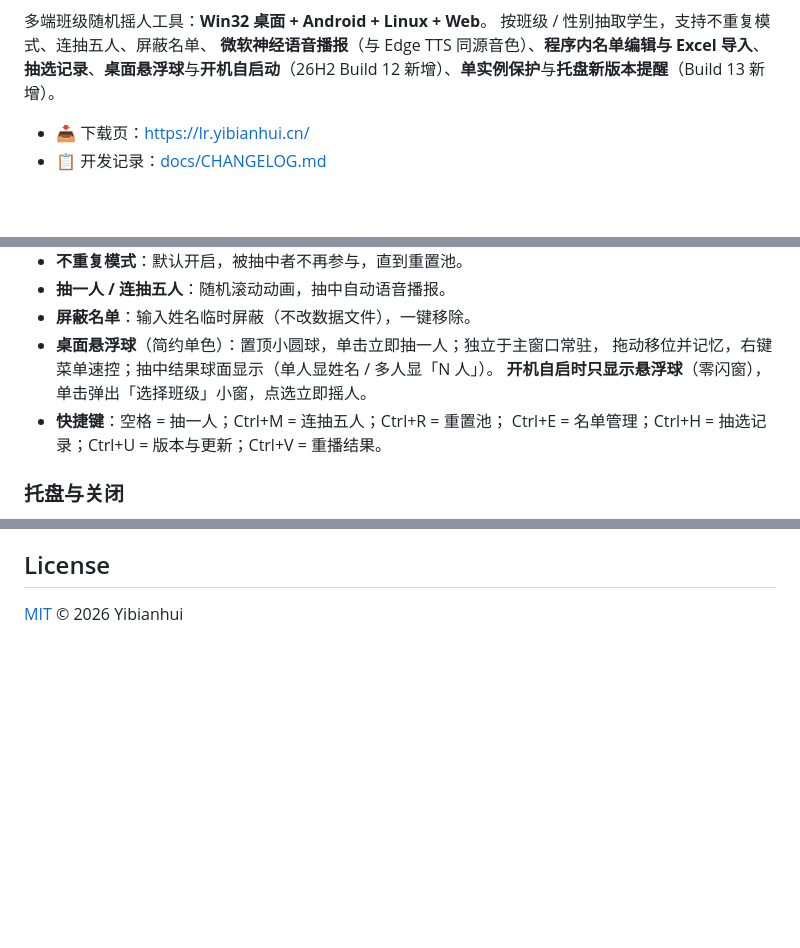
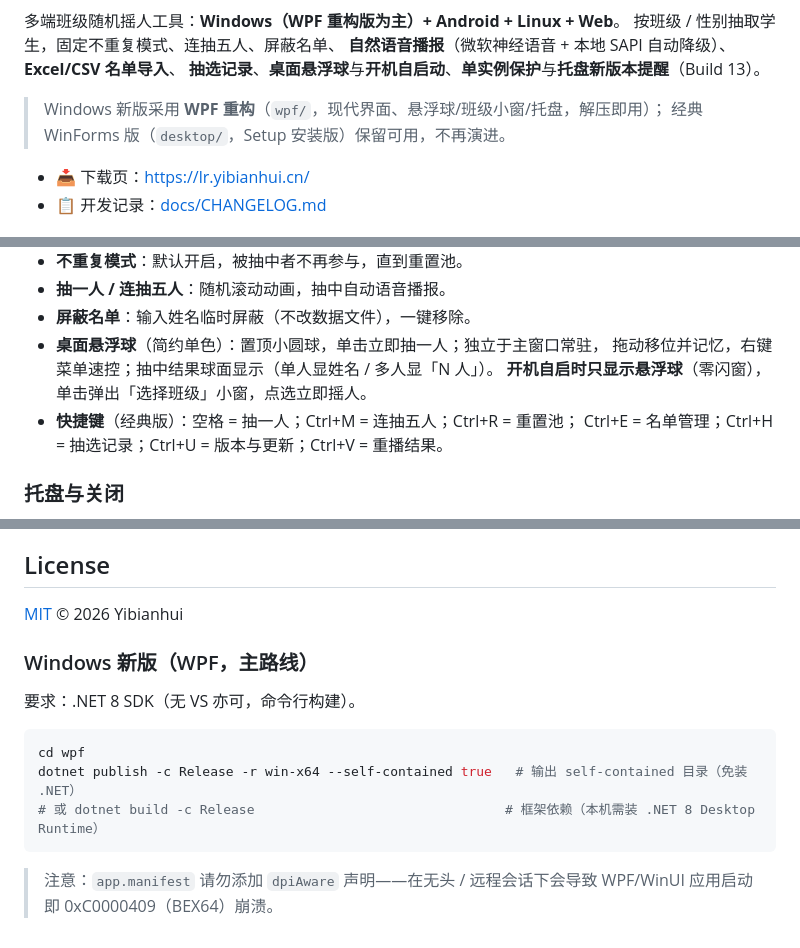
Before and after one commit to Yibianhui/LuckyPicker, a Markdown page: README.md, 3 parts joined by grey strips. Rendered like a GitHub page; blank space fills up the shorter version.

Commit message:
docs: README 更新为 WPF 主路线

````diff
--- a/README.md
+++ b/README.md
@@ -5,9 +5,12 @@
 [![GitHub](https://img.shields.io/badge/GitHub-Yibianhui%2FLuckyPicker-black.svg)](https://github.com/Yibianhui/LuckyPicker)
 
-多端班级随机摇人工具：**Win32 桌面 + Android + Linux + Web**。
-按班级 / 性别抽取学生，支持不重复模式、连抽五人、屏蔽名单、
-**微软神经语音播报**（与 Edge TTS 同源音色）、**程序内名单编辑与 Excel 导入**、
-**抽选记录**、**桌面悬浮球**与**开机自启动**（26H2 Build 12 新增）、**单实例保护**与**托盘新版本提醒**（Build 13 新增）。
+多端班级随机摇人工具：**Windows（WPF 重构版为主）+ Android + Linux + Web**。
+按班级 / 性别抽取学生，固定不重复模式、连抽五人、屏蔽名单、
+**自然语音播报**（微软神经语音 + 本地 SAPI 自动降级）、**Excel/CSV 名单导入**、
+**抽选记录**、**桌面悬浮球**与**开机自启动**、**单实例保护**与**托盘新版本提醒**（Build 13）。
+
+> Windows 新版采用 **WPF 重构**（`wpf/`，现代界面、悬浮球/班级小窗/托盘，解压即用）；
+> 经典 WinForms 版（`desktop/`，Setup 安装版）保留可用，不再演进。
 
 - 📥 下载页：<https://lr.yibianhui.cn/>
 - 📋 开发记录：[docs/CHANGELOG.md](docs/CHANGELOG.md)
@@ -23,7 +26,7 @@
 - **桌面悬浮球**（简约单色）：置顶小圆球，单击立即抽一人；独立于主窗口常驻，
   拖动移位并记忆，右键菜单速控；抽中结果球面显示（单人显姓名 / 多人显「N 人」）。
   **开机自启时只显示悬浮球**（零闪窗），单击弹出「选择班级」小窗，点选立即摇人。
-- **快捷键**：空格 = 抽一人；Ctrl+M = 连抽五人；Ctrl+R = 重置池；
+- **快捷键**（经典版）：空格 = 抽一人；Ctrl+M = 连抽五人；Ctrl+R = 重置池；
   Ctrl+E = 名单管理；Ctrl+H = 抽选记录；Ctrl+U = 版本与更新；Ctrl+V = 重播结果。
 
 ### 托盘与关闭
@@ -137,3 +140,15 @@ LuckyPicker/
 ## License
 
 [MIT](LICENSE) © 2026 Yibianhui
+
+### Windows 新版（WPF，主路线）
+要求：.NET 8 SDK（无 VS 亦可，命令行构建）。
+
+```bash
+cd wpf
+dotnet publish -c Release -r win-x64 --self-contained true   # 输出 self-contained 目录（免装 .NET）
+# 或 dotnet build -c Release                                # 框架依赖（本机需装 .NET 8 Desktop Runtime）
+```
+
+> 注意：`app.manifest` 请勿添加 `dpiAware` 声明——在无头 / 远程会话下会导致
+> WPF/WinUI 应用启动即 0xC0000409（BEX64）崩溃。
````
Also changed, not shown: other parts of README.md (+1 -1 lines).
